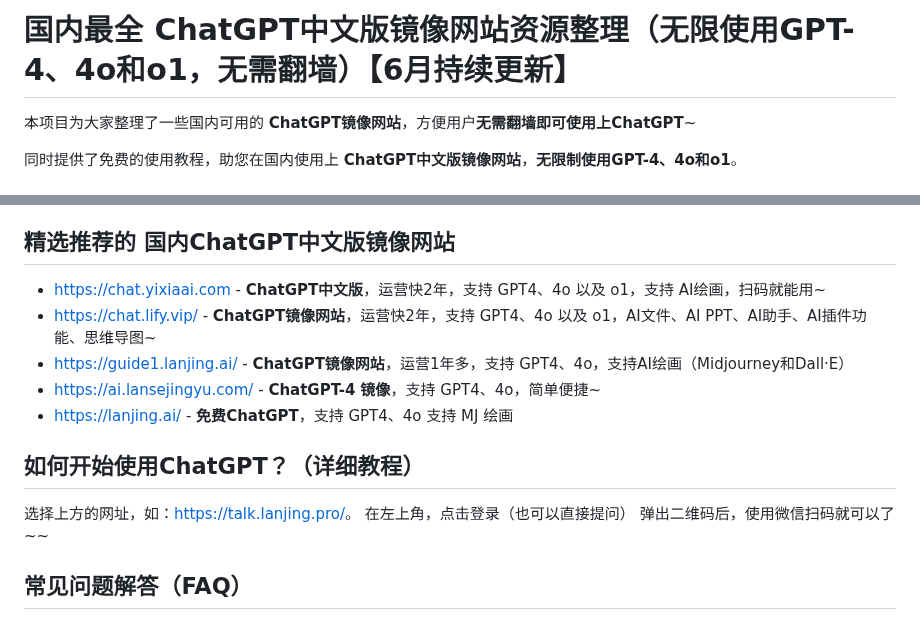
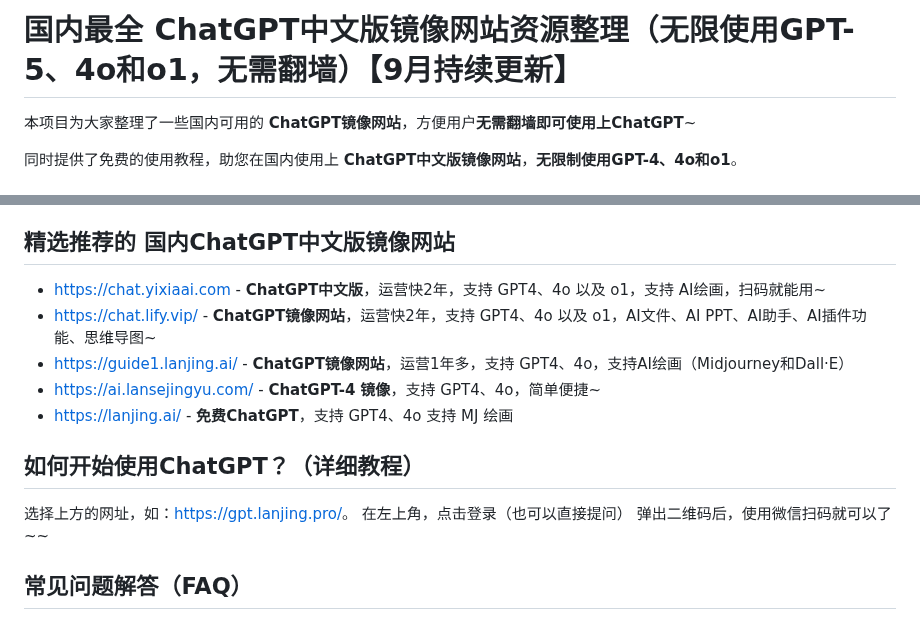
Before and after one commit to chatgpt-china-site/chatgpt-Chinese, a Markdown page: README.md, 2 parts joined by grey strips. GitHub-like rendering.

```diff
--- a/README.md
+++ b/README.md
@@ -1,4 +1,4 @@
-# 国内最全 ChatGPT中文版镜像网站资源整理（无限使用GPT-4、4o和o1，无需翻墙）【6月持续更新】
+# 国内最全 ChatGPT中文版镜像网站资源整理（无限使用GPT-5、4o和o1，无需翻墙）【9月持续更新】
 
 本项目为大家整理了一些国内可用的 **ChatGPT镜像网站**，方便用户**无需翻墙即可使用上ChatGPT**~
 
@@ -24,7 +24,7 @@ ChatGPT中文版镜像网站（ChatGPT Mirror）是指通过复制ChatGPT官网
 
 ## 如何开始使用ChatGPT？（详细教程）
 
-选择上方的网址，如：[https://talk.lanjing.pro/](https://talk.lanjing.pro/)。
+选择上方的网址，如：[https://gpt.lanjing.pro/](https://gpt.lanjing.pro/)。
 在左上角，点击登录（也可以直接提问）
 弹出二维码后，使用微信扫码就可以了~~
 
```
Also changed, not shown: other parts of README.md (+1 -1 lines).
